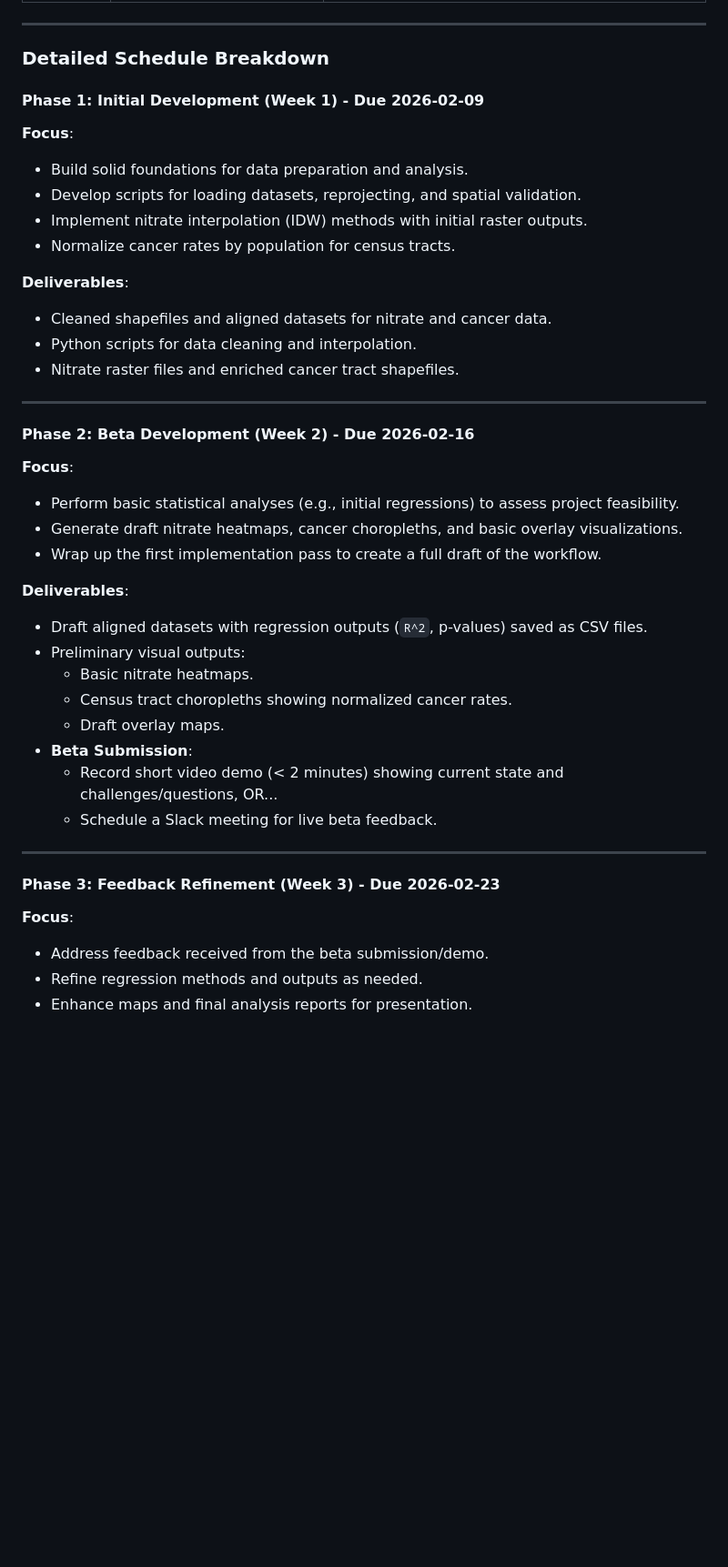
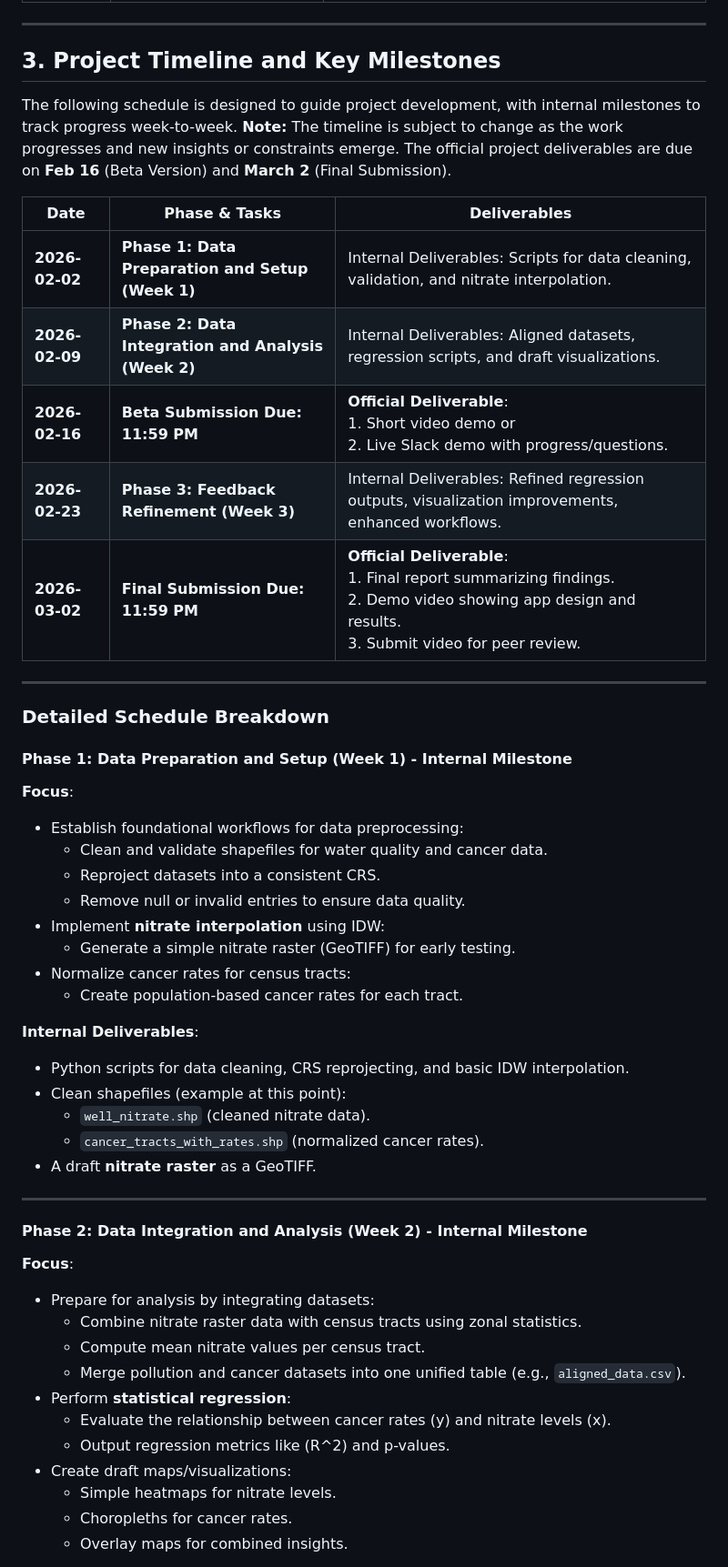
Before and after one commit to dvanosdall/GEOG_777_Project_1, a Markdown page: README.md, the part around one of its changes. Shown at 91% size. Drawn GitHub-style; blank space fills up the shorter version.

Commit message:
updated sched
updated sched

```diff
--- a/README.md
+++ b/README.md
@@ -156,43 +156,53 @@ This schedule breaks the project into distinct development phases, ensuring prog
 
 ---
 
-### Detailed Schedule Breakdown
+## 3. Project Timeline and Key Milestones
 
-#### **Phase 1: Initial Development (Week 1) - Due 2026-02-09**
-**Focus**:
-- Build solid foundations for data preparation and analysis.
-- Develop scripts for loading datasets, reprojecting, and spatial validation.
-- Implement nitrate interpolation (IDW) methods with initial raster outputs.
-- Normalize cancer rates by population for census tracts.
+The following schedule is designed to guide project development, with internal milestones to track progress week-to-week. **Note:** The timeline is subject to change as the work progresses and new insights or constraints emerge. The official project deliverables are due on **Feb 16** (Beta Version) and **March 2** (Final Submission).
 
-**Deliverables**:
-- Cleaned shapefiles and aligned datasets for nitrate and cancer data.
-- Python scripts for data cleaning and interpolation.
-- Nitrate raster files and enriched cancer tract shapefiles.
+| **Date**        | **Phase & Tasks**                                     | **Deliverables**                                                                                |
+|------------------|-------------------------------------------------------|------------------------------------------------------------------------------------------------|
+| **2026-02-02**   | **Phase 1: Data Preparation and Setup (Week 1)**      | Internal Deliverables: Scripts for data cleaning, validation, and nitrate interpolation.       |
+| **2026-02-09**   | **Phase 2: Data Integration and Analysis (Week 2)**   | Internal Deliverables: Aligned datasets, regression scripts, and draft visualizations.         |
+| **2026-02-16**   | **Beta Submission Due: 11:59 PM**                     | **Official Deliverable**: <br>1. Short video demo or <br>2. Live Slack demo with progress/questions. |
+| **2026-02-23**   | **Phase 3: Feedback Refinement (Week 3)**             | Internal Deliverables: Refined regression outputs, visualization improvements, enhanced workflows. |
+| **2026-03-02**   | **Final Submission Due: 11:59 PM**                    | **Official Deliverable**: <br>1. Final report summarizing findings. <br>2. Demo video showing app design and results. <br>3. Submit video for peer review. |
 
 ---
 
-#### **Phase 2: Beta Development (Week 2) - Due 2026-02-16**
+### Detailed Schedule Breakdown
+
+#### **Phase 1: Data Preparation and Setup (Week 1) - Internal Milestone**
 **Focus**:
-- Perform basic statistical analyses (e.g., initial regressions) to assess project feasibility.
-- Generate draft nitrate heatmaps, cancer choropleths, and basic overlay visualizations.
-- Wrap up the first implementation pass to create a full draft of the workflow.
+- Establish foundational workflows for data preprocessing:
+  - Clean and validate shapefiles for water quality and cancer data.
+  - Reproject datasets into a consistent CRS.
+  - Remove null or invalid entries to ensure data quality.
+- Implement **nitrate interpolation** using IDW:
+  - Generate a simple nitrate raster (GeoTIFF) for early testing.
+- Normalize cancer rates for census tracts:
+  - Create population-based cancer rates for each tract.
 
-**Deliverables**:
-- Draft aligned datasets with regression outputs (`R^2`, p-values) saved as CSV files.
-- Preliminary visual outputs:
-  - Basic nitrate heatmaps.
-  - Census tract choropleths showing normalized cancer rates.
-  - Draft overlay maps.
-- **Beta Submission**:
-  - Record short video demo (< 2 minutes) showing current state and challenges/questions, OR...
-  - Schedule a Slack meeting for live beta feedback.
+**Internal Deliverables**:
+- Python scripts for data cleaning, CRS reprojecting, and basic IDW interpolation.
+- Clean shapefiles (example at this point):
+  - `well_nitrate.shp` (cleaned nitrate data).
+  - `cancer_tracts_with_rates.shp` (normalized cancer rates).
+- A draft **nitrate raster** as a GeoTIFF.
 
 ---
 
-#### **Phase 3: Feedback Refinement (Week 3) - Due 2026-02-23**
+#### **Phase 2: Data Integration and Analysis (Week 2) - Internal Milestone**
 **Focus**:
-- Address feedback received from the beta submission/demo.
-- Refine regression methods and outputs as needed.
-- Enhance maps and final analysis reports for presentation.
+- Prepare for analysis by integrating datasets:
+  - Combine nitrate raster data with census tracts using zonal statistics.
+  - Compute mean nitrate values per census tract.
+  - Merge pollution and cancer datasets into one unified table (e.g., `aligned_data.csv`).
+- Perform **statistical regression**:
+  - Evaluate the relationship between cancer rates (y) and nitrate levels (x).
+  - Output regression metrics like \(R^2\) and p-values.
+- Create draft maps/visualizations:
+  - Simple heatmaps for nitrate levels.
+  - Choropleths for cancer rates.
+  - Overlay maps for combined insights.
 
```
Also changed, not shown: other parts of README.md (+41 -13 lines).
